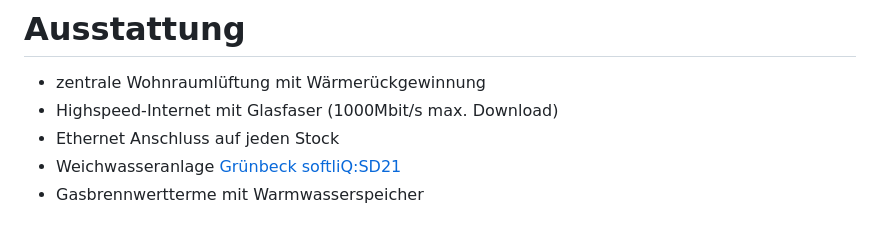
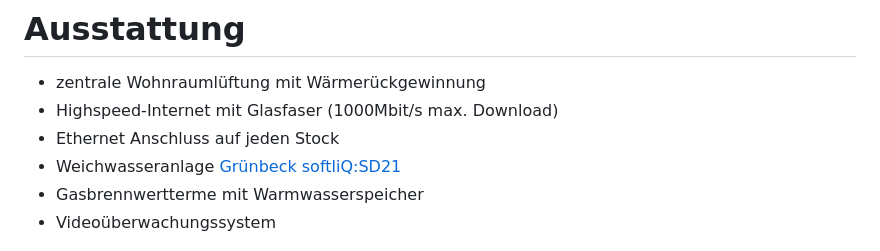
Before and after one commit to ankudinov/barschweg-expose, a Markdown page: marp_slides.md, the part around the change. Rendered like a GitHub page.

Commit message:
add video

```diff
--- a/marp_slides.md
+++ b/marp_slides.md
@@ -79,6 +79,7 @@ Optional kann eine Einzelgarage für einen Kaufpreis von `30 000` € erworben w
 - Ethernet Anschluss auf jeden Stock
 - Weichwasseranlage [Grünbeck softliQ:SD21](https://www.gruenbeck.de/produkte-loesungen/gruenbeck-fuer-zuhause/enthaertungsanlagen/kalkschutz/softliqsd)
 - Gasbrennwertterme mit Warmwasserspeicher
+- Videoüberwachungssystem
 
 ![bg right](img/barschweg-Ausstattung.jpg)
 
```
